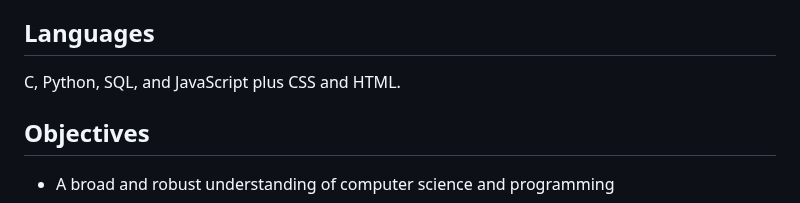
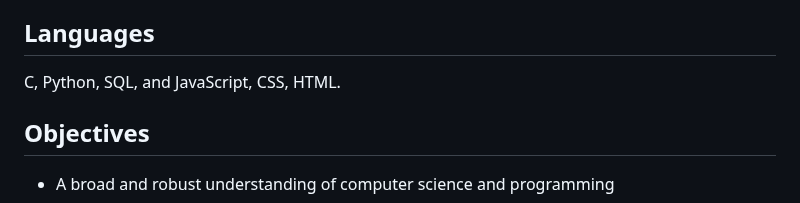
Before and after one commit to yasingunay/CS50x, a Markdown page: README.md, the part around the change. Drawn GitHub-style.

```diff
--- a/README.md
+++ b/README.md
@@ -14,7 +14,7 @@ This is CS50x , Harvard University's introduction to the intellectual enterprise
 Abstraction, algorithms, data structures, encapsulation, resource management, security, software engineering, and web development.
 
 ## Languages
-C, Python, SQL, and JavaScript plus CSS and HTML.
+C, Python, SQL, and JavaScript, CSS, HTML.
 
 ## Objectives
 * A broad and robust understanding of computer science and programming
```
